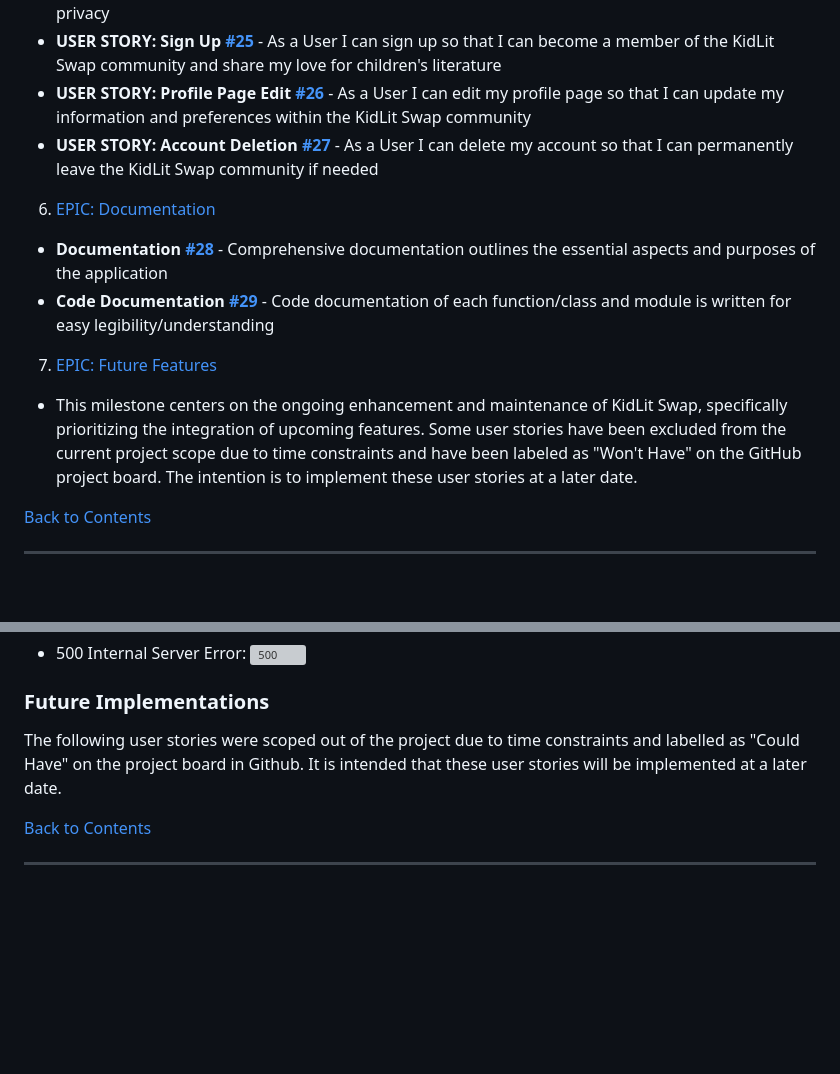
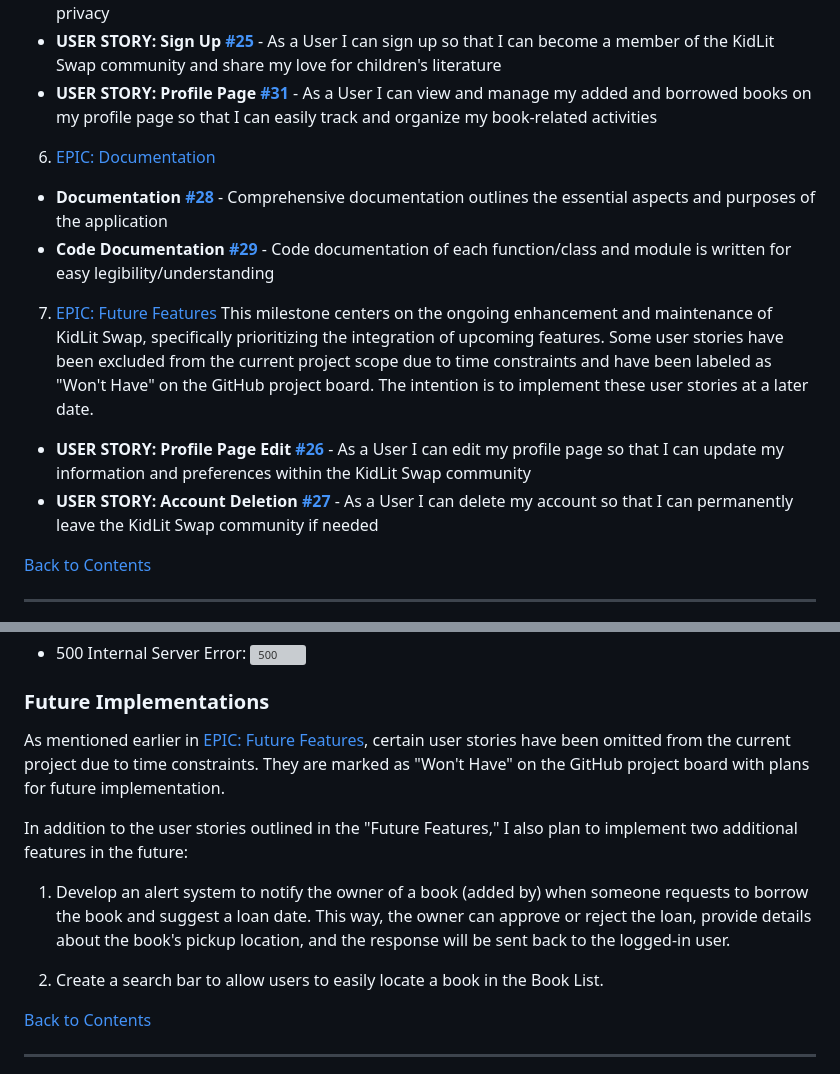
Before and after one commit to IzabellaLopes/kidlit-swap, a Markdown page: README.md, 2 parts joined by grey strips. Drawn GitHub-style; blank space fills up the shorter version; grey boxes are pictures that could not be loaded.

Commit message:
Add Future Implementations to Readme file

```diff
--- a/README.md
+++ b/README.md
@@ -185,16 +185,16 @@ KidLit Swap aims to provide an accessible and engaging platform where users can
    - **USER STORY: Log In [#23](https://github.com/IzabellaLopes/kidlit-swap/issues/23)** - As a User I can log in so that I can access personalized features and participate in the KidLit Swap community
    - **USER STORY: Log Out [#24](https://github.com/IzabellaLopes/kidlit-swap/issues/24)** - As a User I can log out so that I can secure my account and maintain privacy
    - **USER STORY: Sign Up [#25](https://github.com/IzabellaLopes/kidlit-swap/issues/25)** - As a User I can sign up so that I can become a member of the KidLit Swap community and share my love for children's literature
-   - **USER STORY: Profile Page Edit [#26](https://github.com/IzabellaLopes/kidlit-swap/issues/26)** - As a User I can edit my profile page so that I can update my information and preferences within the KidLit Swap community
-   - **USER STORY: Account Deletion [#27](https://github.com/IzabellaLopes/kidlit-swap/issues/27)** - As a User I can delete my account so that I can permanently leave the KidLit Swap community if needed
+   - **USER STORY: Profile Page [#31](https://github.com/IzabellaLopes/kidlit-swap/issues/31)** - As a User I can view and manage my added and borrowed books on my profile page so that I can easily track and organize my book-related activities
 
 6.  [EPIC: Documentation](https://github.com/IzabellaLopes/kidlit-swap/milestone/6)
    - **Documentation [#28](https://github.com/IzabellaLopes/kidlit-swap/issues/28)** - Comprehensive documentation outlines the essential aspects and purposes of the application
    - **Code Documentation [#29](https://github.com/IzabellaLopes/kidlit-swap/issues/29)** - Code documentation of each function/class and module is written for easy legibility/understanding
 
 7. [EPIC: Future Features](https://github.com/IzabellaLopes/kidlit-swap/milestone/7)
-- This milestone centers on the ongoing enhancement and maintenance of KidLit Swap, specifically prioritizing the integration of upcoming features. Some user stories have been excluded from the current project scope due to time constraints and have been labeled as "Won't Have" on the GitHub project board. The intention is to implement these user stories at a later date.
-
+This milestone centers on the ongoing enhancement and maintenance of KidLit Swap, specifically prioritizing the integration of upcoming features. Some user stories have been excluded from the current project scope due to time constraints and have been labeled as "Won't Have" on the GitHub project board. The intention is to implement these user stories at a later date.
+  - **USER STORY: Profile Page Edit [#26](https://github.com/IzabellaLopes/kidlit-swap/issues/26)** - As a User I can edit my profile page so that I can update my information and preferences within the KidLit Swap community
+  - **USER STORY: Account Deletion [#27](https://github.com/IzabellaLopes/kidlit-swap/issues/27)** - As a User I can delete my account so that I can permanently leave the KidLit Swap community if needed
 
 
 [Back to Contents](#contents)
@@ -583,8 +583,13 @@ As mentioned earlier, Custom Error Pages were designed to offer users additional
 
 ### Future Implementations
 
-The following user stories were scoped out of the project due to time constraints and labelled as "Could Have" on the project board in Github. It is intended that these user stories will be implemented at a later date.
+As mentioned earlier in [EPIC: Future Features](https://github.com/IzabellaLopes/kidlit-swap/milestone/7), certain user stories have been omitted from the current project due to time constraints. They are marked as "Won't Have" on the GitHub project board with plans for future implementation.
 
+In addition to the user stories outlined in the "Future Features," I also plan to implement two additional features in the future:
+
+1. Develop an alert system to notify the owner of a book (added by) when someone requests to borrow the book and suggest a loan date. This way, the owner can approve or reject the loan, provide details about the book's pickup location, and the response will be sent back to the logged-in user.
+
+2. Create a search bar to allow users to easily locate a book in the Book List.
 
 [Back to Contents](#contents)
 
```
